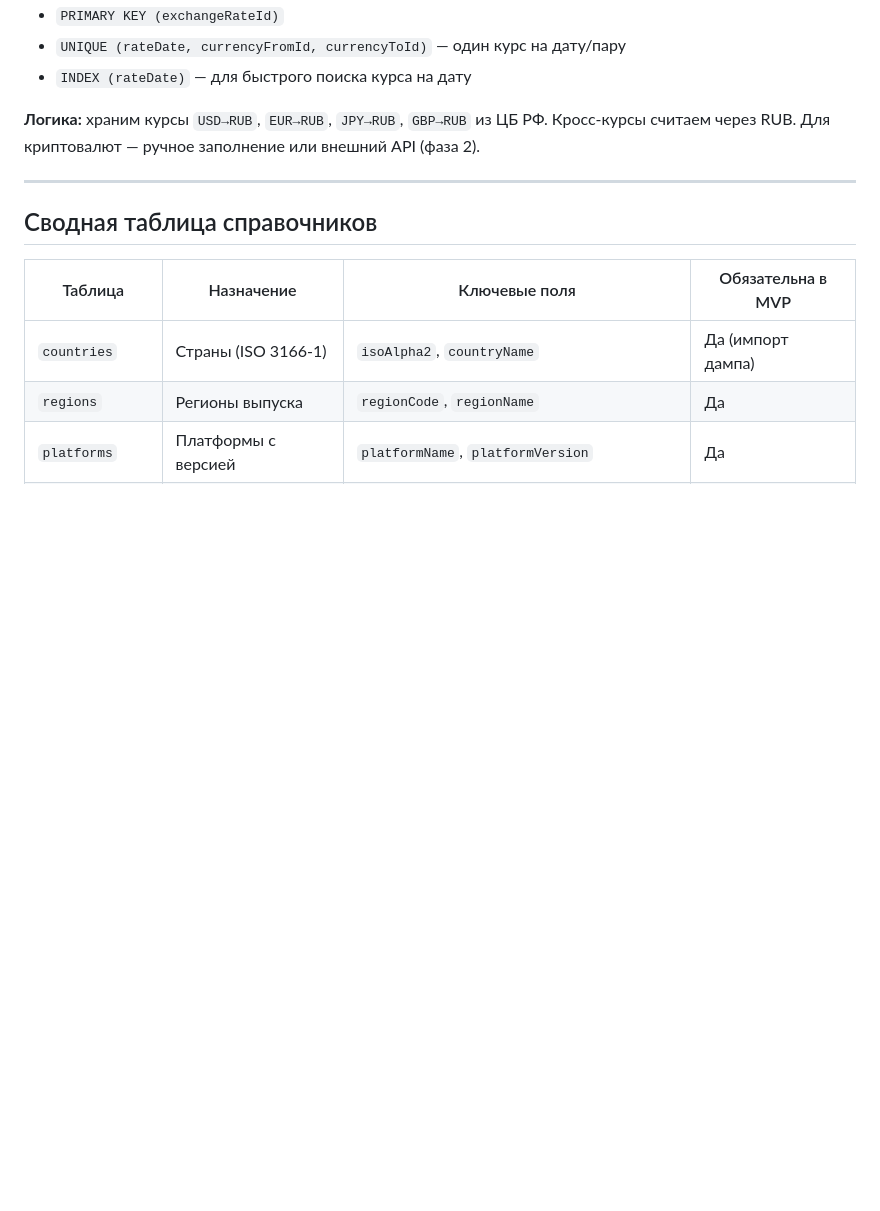
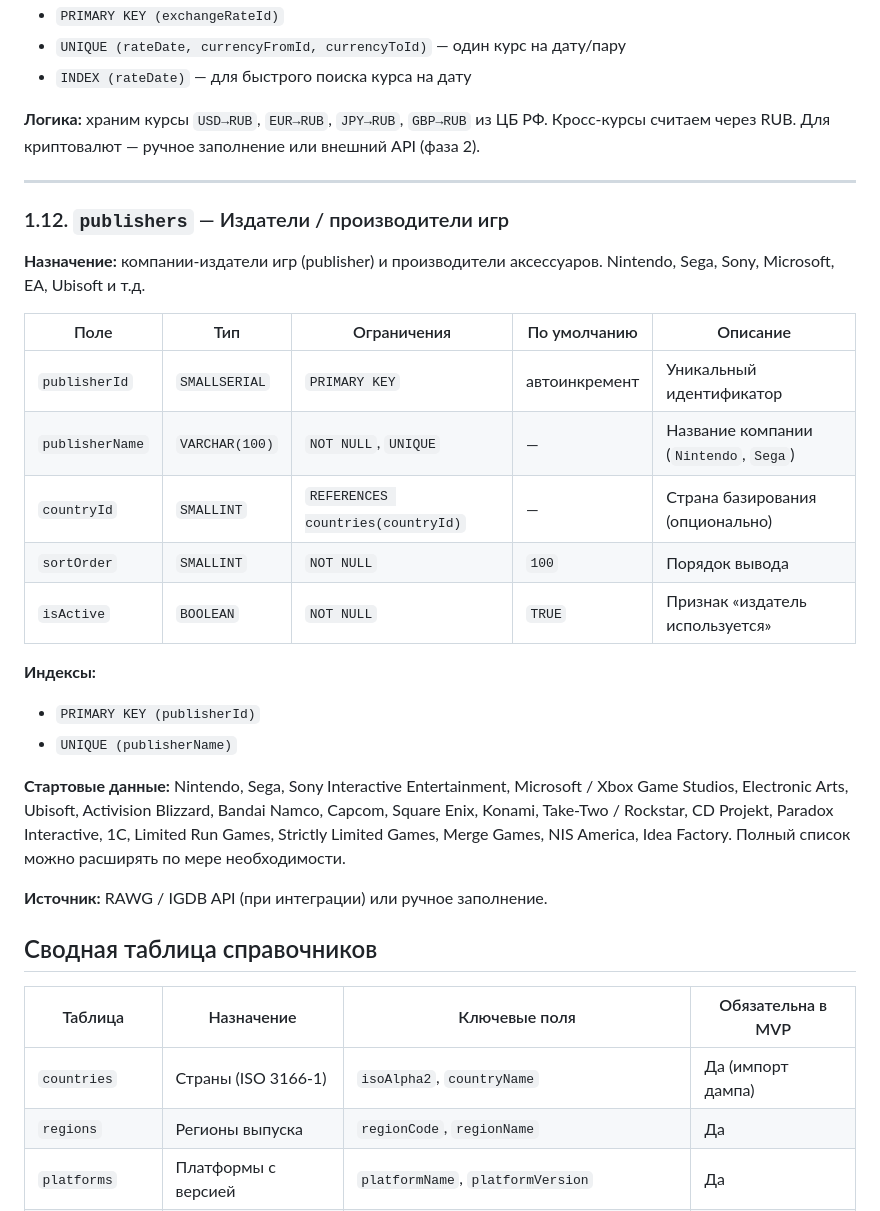
Before and after one commit to Mihail-Chr/Only_limited_magazin, a Markdown page: docs/04_модель_данных.md, the part around the change. Rendered like a GitHub page; blank space fills up the shorter version.

```diff
--- a/docs/04_модель_данных.md
+++ b/docs/04_модель_данных.md
@@ -337,6 +337,26 @@
 
 ---
 
+### 1.12. `publishers` — Издатели / производители игр
+
+**Назначение:** компании-издатели игр (publisher) и производители аксессуаров. Nintendo, Sega, Sony, Microsoft, EA, Ubisoft и т.д.
+
+| Поле | Тип | Ограничения | По умолчанию | Описание |
+|---|---|---|---|---|
+| `publisherId` | `SMALLSERIAL` | `PRIMARY KEY` | автоинкремент | Уникальный идентификатор |
+| `publisherName` | `VARCHAR(100)` | `NOT NULL`, `UNIQUE` | — | Название компании (`Nintendo`, `Sega`) |
+| `countryId` | `SMALLINT` | `REFERENCES countries(countryId)` | — | Страна базирования (опционально) |
+| `sortOrder` | `SMALLINT` | `NOT NULL` | `100` | Порядок вывода |
+| `isActive` | `BOOLEAN` | `NOT NULL` | `TRUE` | Признак «издатель используется» |
+
+**Индексы:**
+- `PRIMARY KEY (publisherId)`
+- `UNIQUE (publisherName)`
+
+**Стартовые данные:** Nintendo, Sega, Sony Interactive Entertainment, Microsoft / Xbox Game Studios, Electronic Arts, Ubisoft, Activision Blizzard, Bandai Namco, Capcom, Square Enix, Konami, Take-Two / Rockstar, CD Projekt, Paradox Interactive, 1C, Limited Run Games, Strictly Limited Games, Merge Games, NIS America, Idea Factory. Полный список можно расширять по мере необходимости.
+
+**Источник:** RAWG / IGDB API (при интеграции) или ручное заполнение.
+
 ## Сводная таблица справочников
 
 | Таблица | Назначение | Ключевые поля | Обязательна в MVP |
```
Also changed, not shown: docs/041_модель_данных.md (added, +237 -0 lines).
